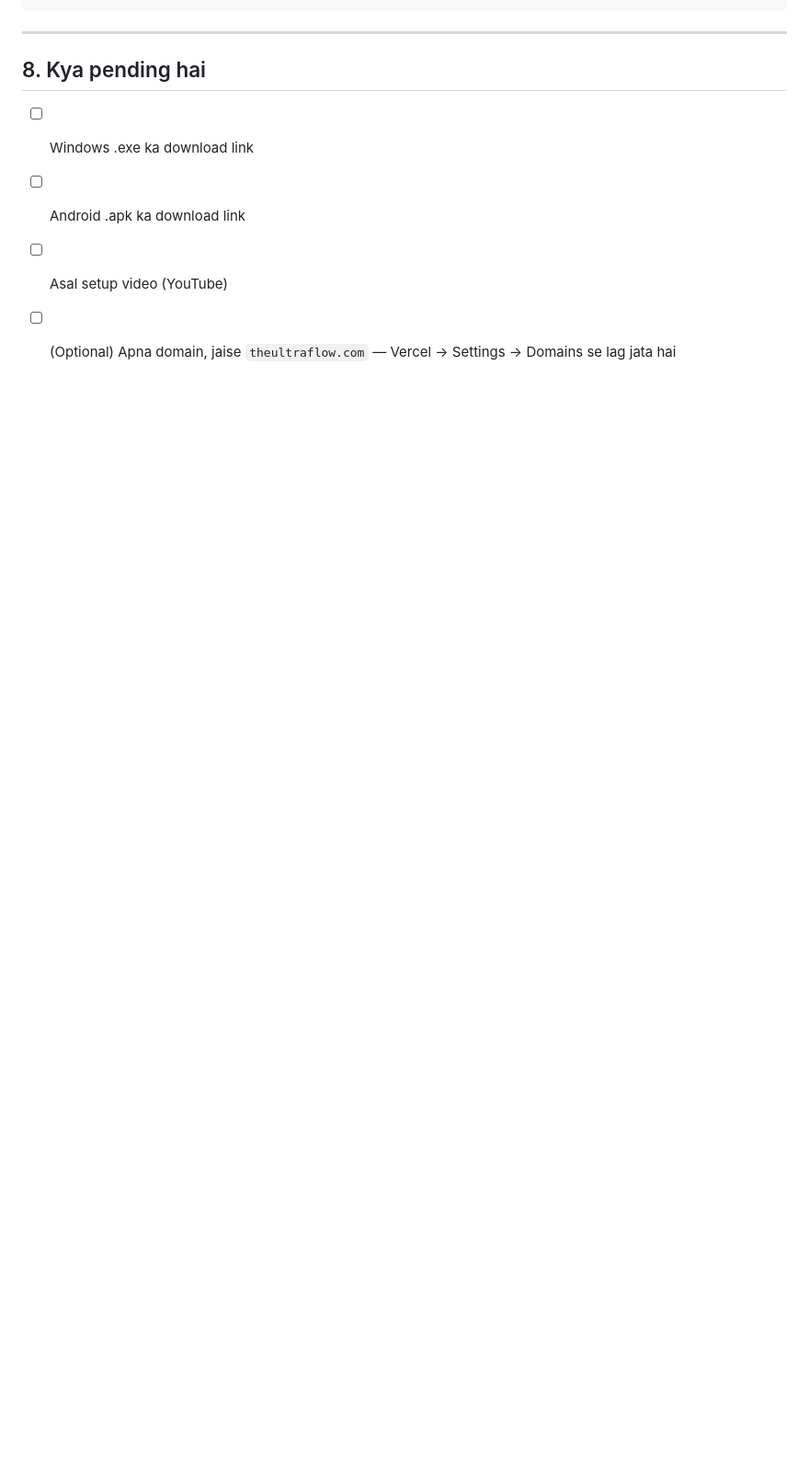
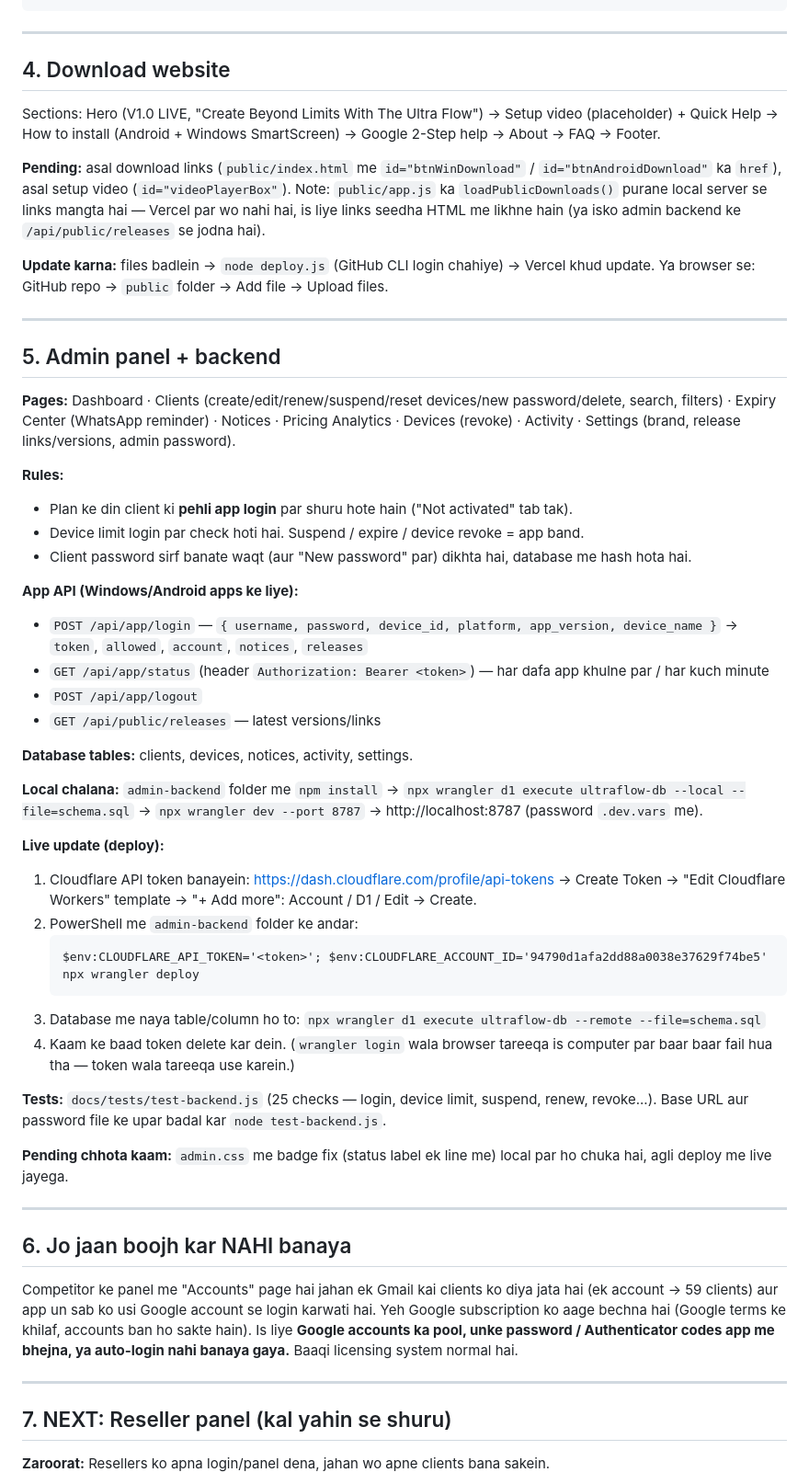
Before and after one commit to ibrarhaiderrr-pixel/the-ultra-flow, a Markdown page: README.md, the part around one of its changes. Shown at 92% size. Drawn GitHub-style; blank space fills up the shorter version.

````diff
--- a/README.md
+++ b/README.md
@@ -123,8 +60,61 @@ Mujhe yeh kaam karwana hai: [YAHAN APNA KAAM LIKHEIN]
 
 ---
 
-## 8. Kya pending hai
-- [ ] Windows .exe ka download link
-- [ ] Android .apk ka download link
-- [ ] Asal setup video (YouTube)
-- [ ] (Optional) Apna domain, jaise `theultraflow.com` — Vercel → Settings → Domains se lag jata hai
+## 4. Download website
+
+Sections: Hero (V1.0 LIVE, "Create Beyond Limits With The Ultra Flow") → Setup video (placeholder) + Quick Help → How to install (Android + Windows SmartScreen) → Google 2-Step help → About → FAQ → Footer.
+
+**Pending:** asal download links (`public/index.html` me `id="btnWinDownload"` / `id="btnAndroidDownload"` ka `href`), asal setup video (`id="videoPlayerBox"`).
+Note: `public/app.js` ka `loadPublicDownloads()` purane local server se links mangta hai — Vercel par wo nahi hai, is liye links seedha HTML me likhne hain (ya isko admin backend ke `/api/public/releases` se jodna hai).
+
+**Update karna:** files badlein → `node deploy.js` (GitHub CLI login chahiye) → Vercel khud update.
+Ya browser se: GitHub repo → `public` folder → Add file → Upload files.
+
+---
+
+## 5. Admin panel + backend
+
+**Pages:** Dashboard · Clients (create/edit/renew/suspend/reset devices/new password/delete, search, filters) · Expiry Center (WhatsApp reminder) · Notices · Pricing Analytics · Devices (revoke) · Activity · Settings (brand, release links/versions, admin password).
+
+**Rules:**
+- Plan ke din client ki **pehli app login** par shuru hote hain ("Not activated" tab tak).
+- Device limit login par check hoti hai. Suspend / expire / device revoke = app band.
+- Client password sirf banate waqt (aur "New password" par) dikhta hai, database me hash hota hai.
+
+**App API (Windows/Android apps ke liye):**
+- `POST /api/app/login` — `{ username, password, device_id, platform, app_version, device_name }` → `token`, `allowed`, `account`, `notices`, `releases`
+- `GET /api/app/status` (header `Authorization: Bearer <token>`) — har dafa app khulne par / har kuch minute
+- `POST /api/app/logout`
+- `GET /api/public/releases` — latest versions/links
+
+**Database tables:** clients, devices, notices, activity, settings.
+
+**Local chalana:** `admin-backend` folder me `npm install` → `npx wrangler d1 execute ultraflow-db --local --file=schema.sql` → `npx wrangler dev --port 8787` → http://localhost:8787 (password `.dev.vars` me).
+
+**Live update (deploy):**
+1. Cloudflare API token banayein: https://dash.cloudflare.com/profile/api-tokens → Create Token → "Edit Cloudflare Workers" template → "+ Add more": Account / D1 / Edit → Create.
+2. PowerShell me `admin-backend` folder ke andar:
+   ```
+   $env:CLOUDFLARE_API_TOKEN='<token>'; $env:CLOUDFLARE_ACCOUNT_ID='94790d1afa2dd88a0038e37629f74be5'
+   npx wrangler deploy
+   ```
+3. Database me naya table/column ho to: `npx wrangler d1 execute ultraflow-db --remote --file=schema.sql`
+4. Kaam ke baad token delete kar dein.
+(`wrangler login` wala browser tareeqa is computer par baar baar fail hua tha — token wala tareeqa use karein.)
+
+**Tests:** `docs/tests/test-backend.js` (25 checks — login, device limit, suspend, renew, revoke...). Base URL aur password file ke upar badal kar `node test-backend.js`.
+
+**Pending chhota kaam:** `admin.css` me badge fix (status label ek line me) local par ho chuka hai, agli deploy me live jayega.
+
+---
+
+## 6. Jo jaan boojh kar NAHI banaya
+
+Competitor ke panel me "Accounts" page hai jahan ek Gmail kai clients ko diya jata hai (ek account → 59 clients) aur app un sab ko usi Google account se login karwati hai. Yeh Google subscription ko aage bechna hai (Google terms ke khilaf, accounts ban ho sakte hain). Is liye **Google accounts ka pool, unke password / Authenticator codes app me bhejna, ya auto-login nahi banaya gaya.** Baaqi licensing system normal hai.
+
+---
+
+## 7. NEXT: Reseller panel (kal yahin se shuru)
+
+**Zaroorat:** Resellers ko apna login/panel dena, jahan wo apne clients bana sakein.
+
````
Also changed, not shown: other parts of README.md (+97 -101 lines).
